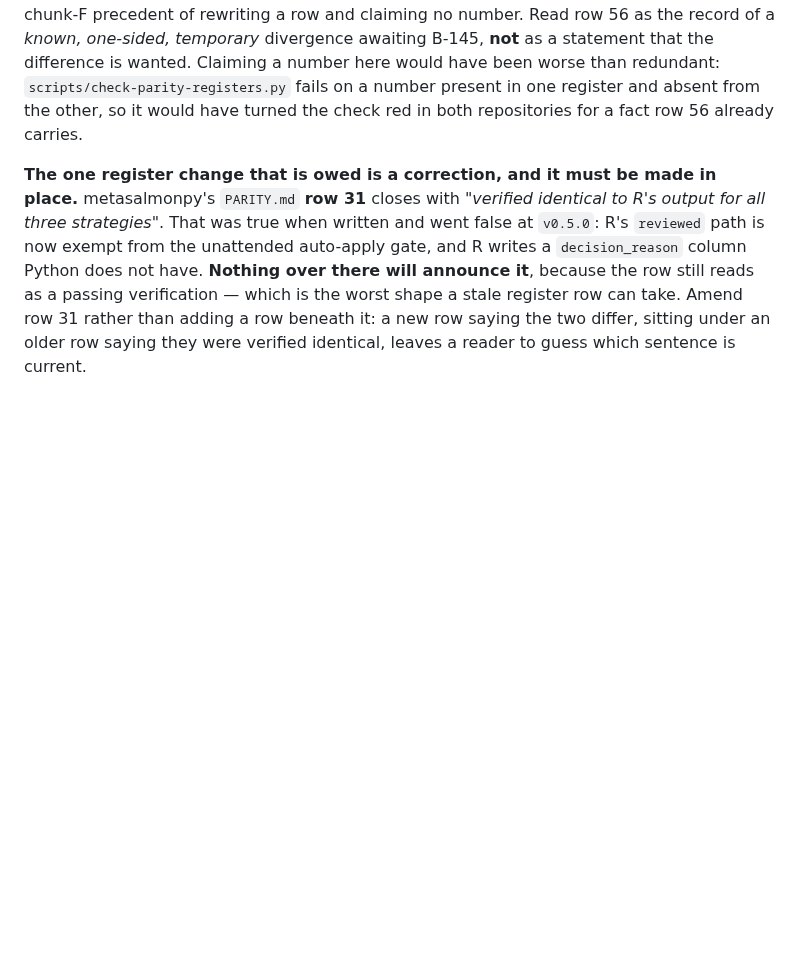
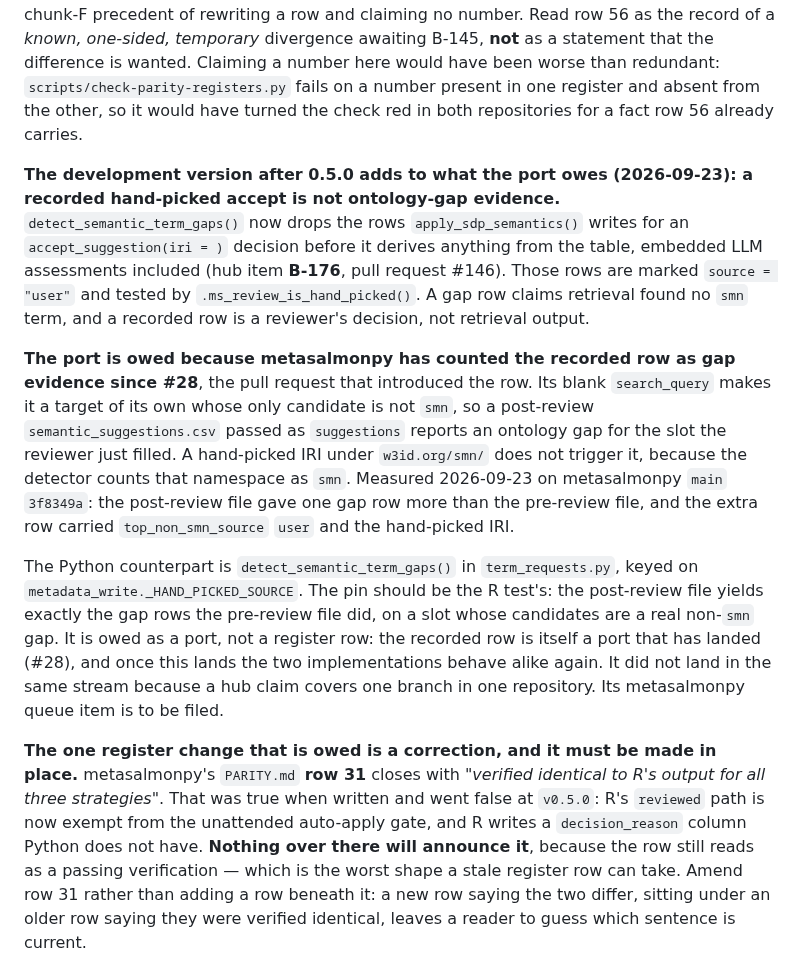
Before and after one commit to salmon-data-mobilization/metasalmon, a Markdown page: knowledge/parity-deviations.md, the part around the change. Rendered like a GitHub page; blank space fills up the shorter version.

```diff
--- a/knowledge/parity-deviations.md
+++ b/knowledge/parity-deviations.md
@@ -432,6 +432,34 @@ redundant: `scripts/check-parity-registers.py` fails on a number present in one
 register and absent from the other, so it would have turned the check red in both
 repositories for a fact row 56 already carries.
 
+**The development version after 0.5.0 adds to what the port owes (2026-09-23):
+a recorded hand-picked accept is not ontology-gap evidence.**
+`detect_semantic_term_gaps()` now drops the rows `apply_sdp_semantics()` writes
+for an `accept_suggestion(iri = )` decision before it derives anything from the
+table, embedded LLM assessments included (hub item **B-176**, pull request
+#146). Those rows are marked `source = "user"` and tested by
+`.ms_review_is_hand_picked()`. A gap row claims retrieval found no `smn` term,
+and a recorded row is a reviewer's decision, not retrieval output.
+
+**The port is owed because metasalmonpy has counted the recorded row as gap
+evidence since #28**, the pull request that introduced the row. Its blank
+`search_query` makes it a target of its own whose only candidate is not `smn`,
+so a post-review `semantic_suggestions.csv` passed as `suggestions` reports an
+ontology gap for the slot the reviewer just filled. A hand-picked IRI under
+`w3id.org/smn/` does not trigger it, because the detector counts that
+namespace as `smn`. Measured 2026-09-23 on metasalmonpy `main` `3f8349a`: the
+post-review file gave one gap row more than the pre-review file, and the extra
+row carried `top_non_smn_source` `user` and the hand-picked IRI.
+
+The Python counterpart is `detect_semantic_term_gaps()` in `term_requests.py`,
+keyed on `metadata_write._HAND_PICKED_SOURCE`. The pin should be the R test's:
+the post-review file yields exactly the gap rows the pre-review file did, on a
+slot whose candidates are a real non-`smn` gap. It is owed as a port, not a
+register row: the recorded row is itself a port that has landed (#28), and once
+this lands the two implementations behave alike again. It did not land in the
+same stream because a hub claim covers one branch in one repository. Its
+metasalmonpy queue item is to be filed.
+
 **The one register change that is owed is a correction, and it must be made in
 place.** metasalmonpy's `PARITY.md` **row 31** closes with *"verified identical
 to R's output for all three strategies"*. That was true when written and went
```
Also changed, not shown: .hub/workpads/B-176.md (+44 -5 lines), knowledge/roadmap.md (+10 -0 lines).
